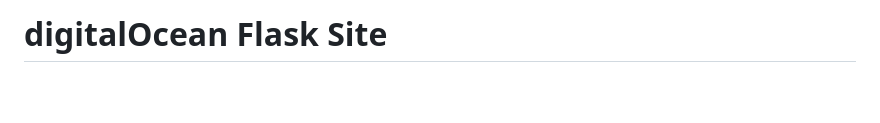
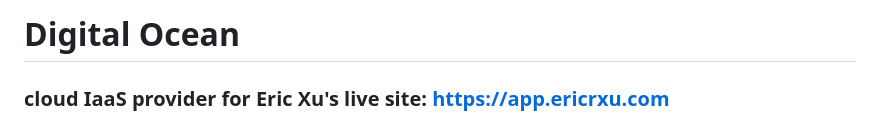
Before and after one commit to eric-r-xu/digitalOcean, a Markdown page: README.md, the part around one of its changes. Drawn GitHub-style; blank space fills up the shorter version.

```diff
--- a/README.md
+++ b/README.md
@@ -1,2 +1,3 @@
-# digitalOcean Flask Site
+# Digital Ocean
+### cloud IaaS provider for Eric Xu's live site: <https://app.ericrxu.com>
 
```
Also changed, not shown: other parts of README.md (+1 -1 lines).
